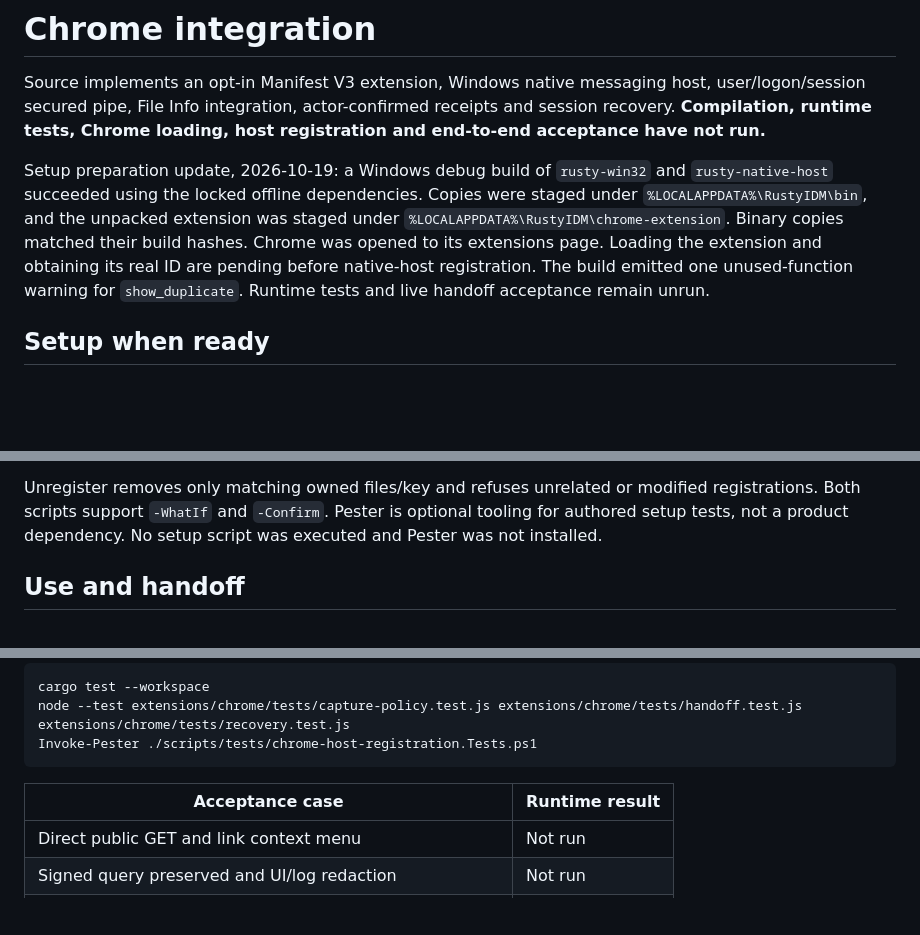
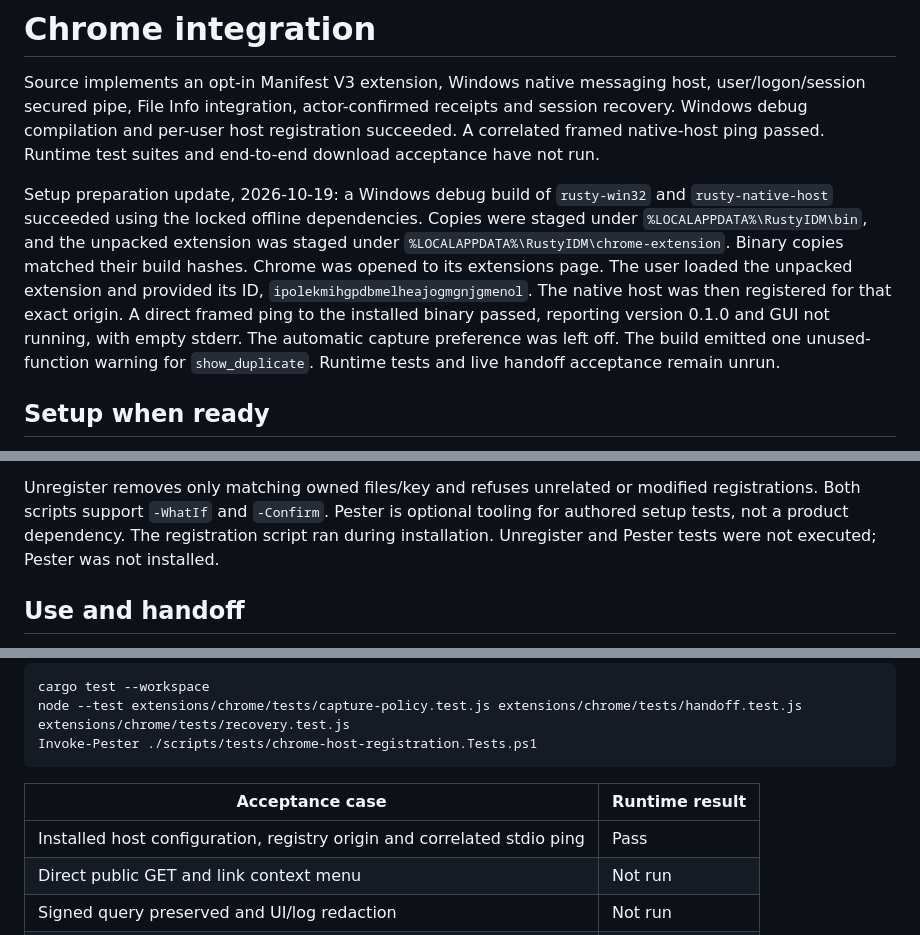
Before and after one commit to dilukshann7/rusty_idm, a Markdown page: docs/chrome-integration.md, 3 parts joined by grey strips. Drawn GitHub-style; blank space fills up the shorter version.

Commit message:
docs(browser): record registered host and successful installation ping

```diff
--- a/docs/chrome-integration.md
+++ b/docs/chrome-integration.md
@@ -2,15 +2,19 @@
 
 Source implements an opt-in Manifest V3 extension, Windows native messaging
 host, user/logon/session secured pipe, File Info integration, actor-confirmed
-receipts and session recovery. **Compilation, runtime tests, Chrome loading,
-host registration and end-to-end acceptance have not run.**
+receipts and session recovery. Windows debug compilation and per-user host
+registration succeeded. A correlated framed native-host ping passed. Runtime
+test suites and end-to-end download acceptance have not run.
 
 Setup preparation update, 2026-10-19: a Windows debug build of `rusty-win32`
 and `rusty-native-host` succeeded using the locked offline dependencies. Copies
 were staged under `%LOCALAPPDATA%\RustyIDM\bin`, and the unpacked extension was
 staged under `%LOCALAPPDATA%\RustyIDM\chrome-extension`. Binary copies matched
-their build hashes. Chrome was opened to its extensions page. Loading the
-extension and obtaining its real ID are pending before native-host registration.
+their build hashes. Chrome was opened to its extensions page. The user loaded the unpacked extension
+and provided its ID, `ipolekmihgpdbmelheajogmgnjgmenol`. The native host was then
+registered for that exact origin. A direct framed ping to the installed binary
+passed, reporting version 0.1.0 and GUI not running, with empty stderr. The
+automatic capture preference was left off.
 The build emitted one unused-function warning for `show_duplicate`. Runtime
 tests and live handoff acceptance remain unrun.
 
@@ -48,7 +52,8 @@ GUI process forwards activation to the first instance.
 Unregister removes only matching owned files/key and refuses unrelated or
 modified registrations. Both scripts support `-WhatIf` and `-Confirm`.
 Pester is optional tooling for authored setup tests, not a product dependency.
-No setup script was executed and Pester was not installed.
+The registration script ran during installation. Unregister and Pester tests
+were not executed; Pester was not installed.
 
 ## Use and handoff
 
@@ -129,6 +134,7 @@ Invoke-Pester ./scripts/tests/chrome-host-registration.Tests.ps1
 
 | Acceptance case | Runtime result |
 | --- | --- |
+| Installed host configuration, registry origin and correlated stdio ping | Pass |
 | Direct public GET and link context menu | Not run |
 | Signed query preserved and UI/log redaction | Not run |
 | Cookie/Authorization/POST/blob/incognito untouched | Not run |
```
Also changed, not shown: README.md (+1 -2 lines), docs/implementation-progress.md (+5 -1 lines).
